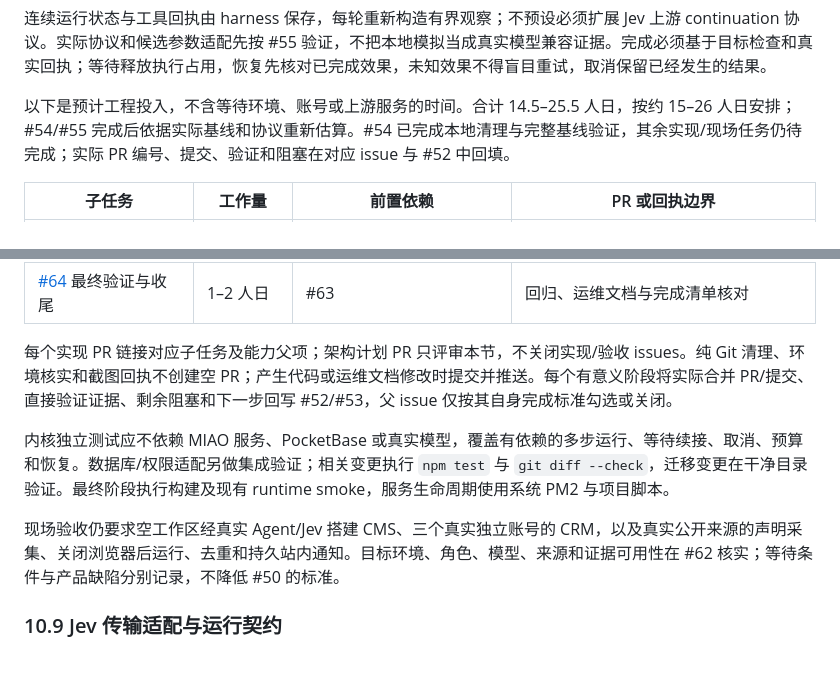
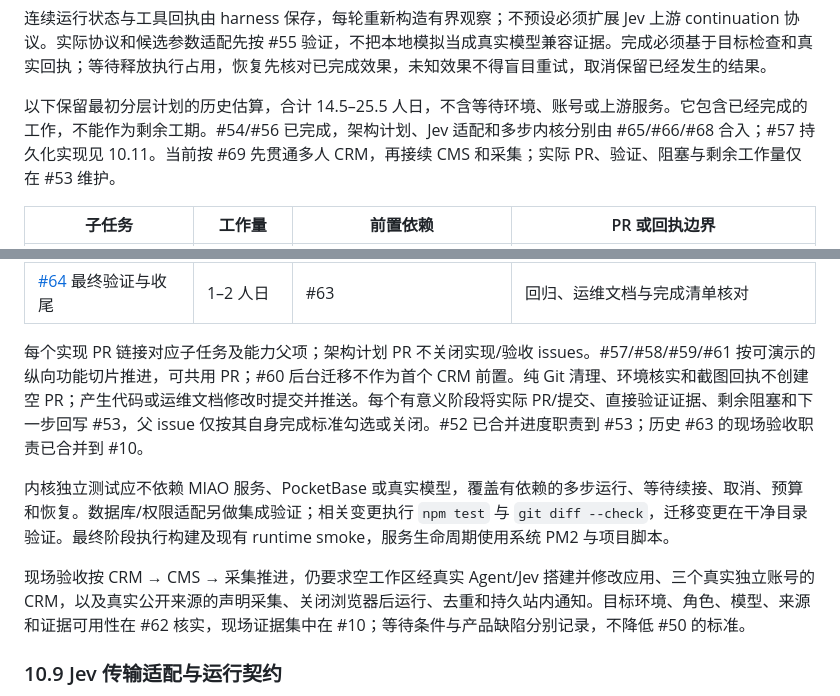
Before and after one commit to tans/miao, a Markdown page: docs/OPERATIONS.md, 2 parts joined by grey strips. Rendered like a GitHub page; blank space fills up the shorter version.

Commit message:
docs: align delivery tracking with CRM milestones

```diff
--- a/docs/OPERATIONS.md
+++ b/docs/OPERATIONS.md
@@ -680,7 +680,7 @@ HTTP 聊天入口和后台任务入口调用同一个内核，通过适配层提
 
 连续运行状态与工具回执由 harness 保存，每轮重新构造有界观察；不预设必须扩展 Jev 上游 continuation 协议。实际协议和候选参数适配先按 #55 验证，不把本地模拟当成真实模型兼容证据。完成必须基于目标检查和真实回执；等待释放执行占用，恢复先核对已完成效果，未知效果不得盲目重试，取消保留已经发生的结果。
 
-以下是预计工程投入，不含等待环境、账号或上游服务的时间。合计 14.5–25.5 人日，按约 15–26 人日安排；#54/#55 完成后依据实际基线和协议重新估算。#54 已完成本地清理与完整基线验证，其余实现/现场任务仍待完成；实际 PR 编号、提交、验证和阻塞在对应 issue 与 #52 中回填。
+以下保留最初分层计划的历史估算，合计 14.5–25.5 人日，不含等待环境、账号或上游服务。它包含已经完成的工作，不能作为剩余工期。#54/#56 已完成，架构计划、Jev 适配和多步内核分别由 #65/#66/#68 合入；#57 持久化实现见 10.11。当前按 #69 先贯通多人 CRM，再接续 CMS 和采集；实际 PR、验证、阻塞与剩余工作量仅在 #53 维护。
 
 | 子任务 | 工作量 | 前置依赖 | PR 或回执边界 |
 | --- | --- | --- | --- |
@@ -696,11 +696,11 @@ HTTP 聊天入口和后台任务入口调用同一个内核，通过适配层提
 | [#63](https://github.com/tans/miao/issues/63) 三场景现场闭环 | 2.5–4 人日 | #58、#59、#60、#61、#62 | 验收证据及直接阻塞修复 |
 | [#64](https://github.com/tans/miao/issues/64) 最终验证与收尾 | 1–2 人日 | #63 | 回归、运维文档与完成清单核对 |
 
-每个实现 PR 链接对应子任务及能力父项；架构计划 PR 只评审本节，不关闭实现/验收 issues。纯 Git 清理、环境核实和截图回执不创建空 PR；产生代码或运维文档修改时提交并推送。每个有意义阶段将实际合并 PR/提交、直接验证证据、剩余阻塞和下一步回写 #52/#53，父 issue 仅按其自身完成标准勾选或关闭。
+每个实现 PR 链接对应子任务及能力父项；架构计划 PR 不关闭实现/验收 issues。#57/#58/#59/#61 按可演示的纵向功能切片推进，可共用 PR；#60 后台迁移不作为首个 CRM 前置。纯 Git 清理、环境核实和截图回执不创建空 PR；产生代码或运维文档修改时提交并推送。每个有意义阶段将实际 PR/提交、直接验证证据、剩余阻塞和下一步回写 #53，父 issue 仅按其自身完成标准勾选或关闭。#52 已合并进度职责到 #53；历史 #63 的现场验收职责已合并到 #10。
 
 内核独立测试应不依赖 MIAO 服务、PocketBase 或真实模型，覆盖有依赖的多步运行、等待续接、取消、预算和恢复。数据库/权限适配另做集成验证；相关变更执行 `npm test` 与 `git diff --check`，迁移变更在干净目录验证。最终阶段执行构建及现有 runtime smoke，服务生命周期使用系统 PM2 与项目脚本。
 
-现场验收仍要求空工作区经真实 Agent/Jev 搭建 CMS、三个真实独立账号的 CRM，以及真实公开来源的声明采集、关闭浏览器后运行、去重和持久站内通知。目标环境、角色、模型、来源和证据可用性在 #62 核实；等待条件与产品缺陷分别记录，不降低 #50 的标准。
+现场验收按 CRM → CMS → 采集推进，仍要求空工作区经真实 Agent/Jev 搭建并修改应用、三个真实独立账号的 CRM，以及真实公开来源的声明采集、关闭浏览器后运行、去重和持久站内通知。目标环境、角色、模型、来源和证据可用性在 #62 核实，现场证据集中在 #10；等待条件与产品缺陷分别记录，不降低 #50 的标准。
 
 ### 10.9 Jev 传输适配与运行契约
 
```
